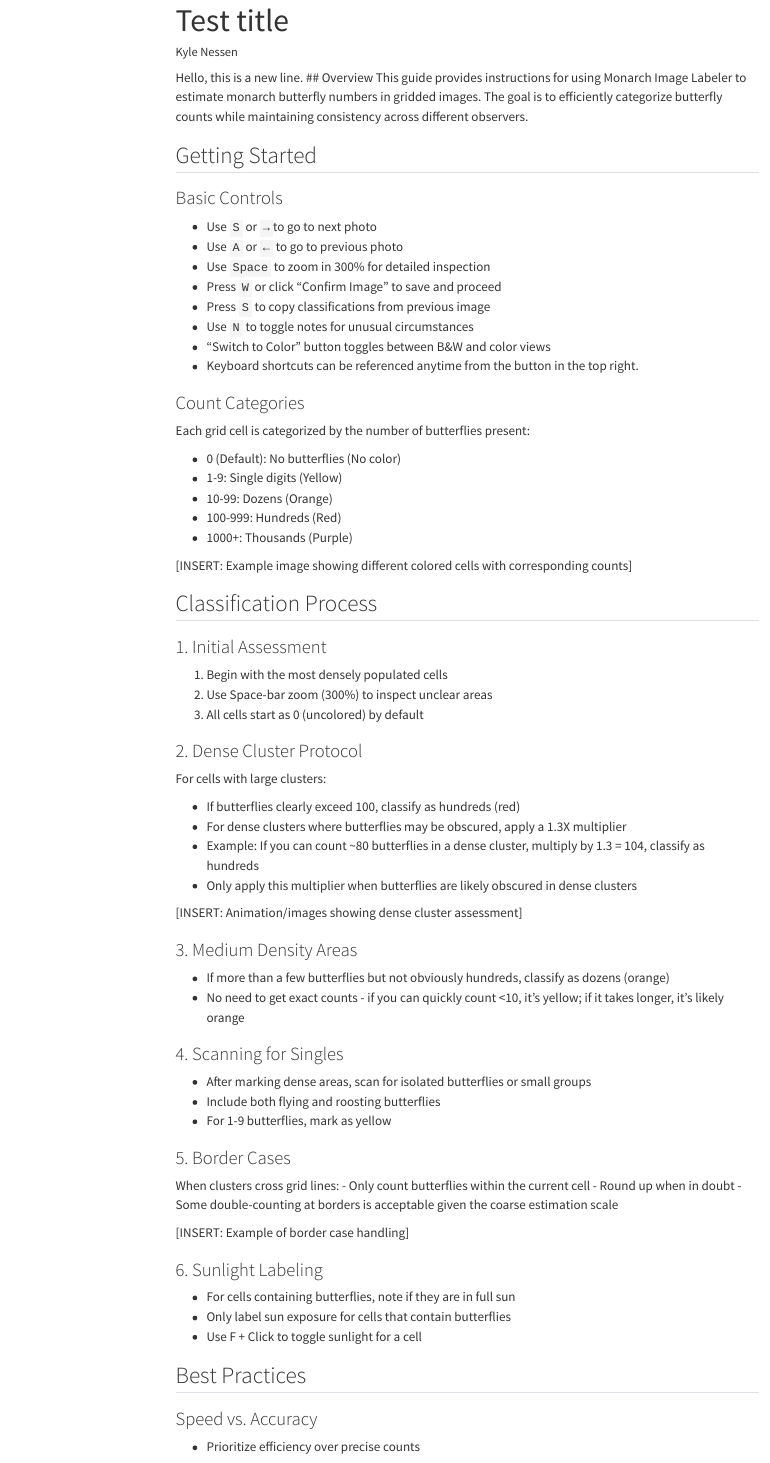
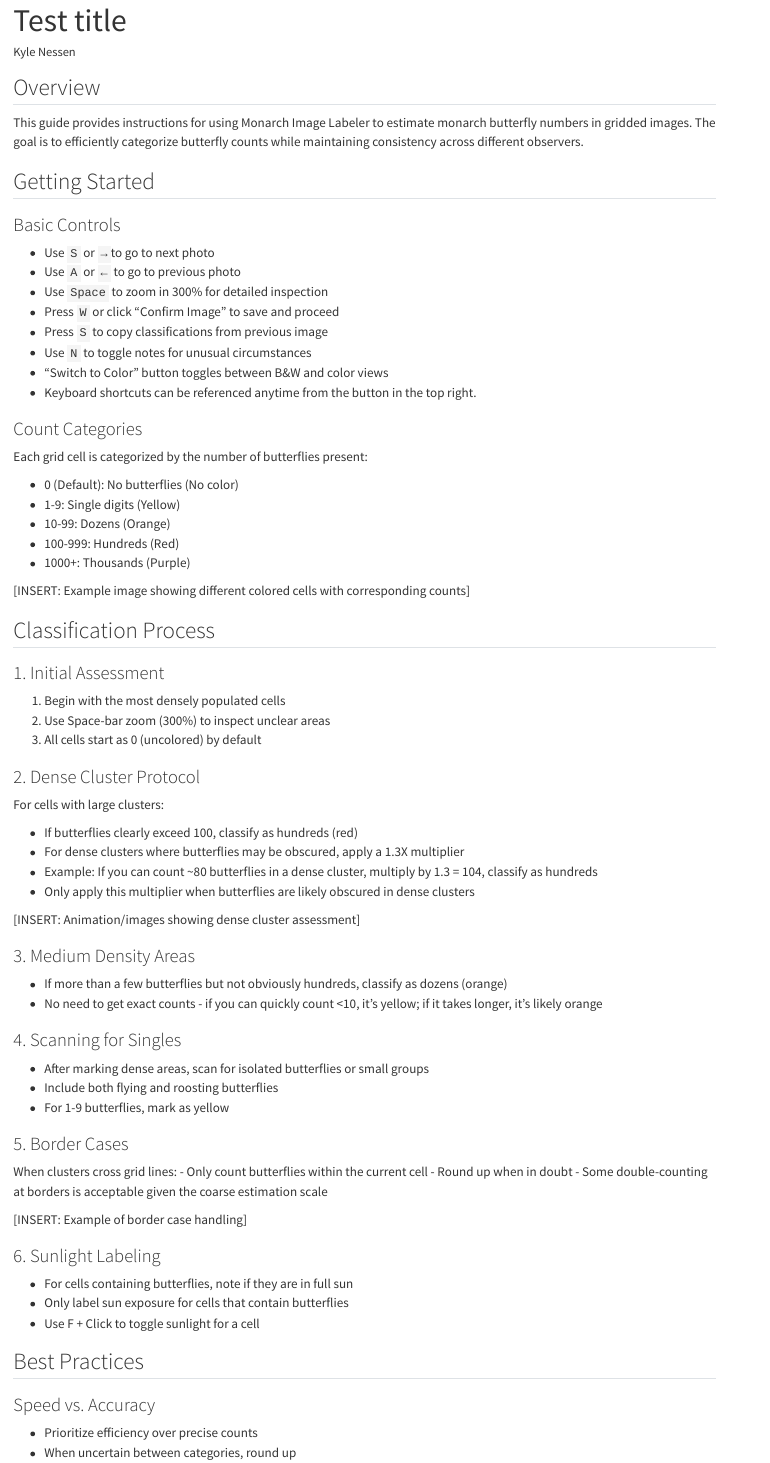
Before and after one commit to kylenessen/monarch_trailcam_classifier, a Quarto document (index.qmd): the page in a window 1100 px wide, from its top. Rendered offline with R 4.5, knitr and Pandoc in place of Quarto, with nearby package versions; menus at the side of the page are left out.

```diff
--- a/index.qmd
+++ b/index.qmd
@@ -1,12 +1,13 @@
 ---
 title: Test title
 author: Kyle Nessen
+theme: theme.scss
 format:
-  html:
-    toc: true
-    embed-resources: true
+    html:
+        toc: false
+        embed-resources: true
 ---
-Hello, this is a new line.
+
 ## Overview
 This guide provides instructions for using Monarch Image Labeler to estimate monarch butterfly numbers in gridded images. The goal is to efficiently categorize butterfly counts while maintaining consistency across different observers.
 
--- /dev/null
+++ b/theme.scss
@@ -0,0 +1,148 @@
+/*-- scss:defaults --*/
+
+// Import Google Fonts
+@import url('https://fonts.googleapis.com/css2?family=Taviraj:wght@400;500;600&family=Raleway:wght@400;600&family=Oswald&display=swap');
+
+// Typography
+$font-family-sans-serif: "Taviraj", Georgia, "Times New Roman", serif;
+$font-family-monospace: "JetBrains Mono", SFMono-Regular, Menlo, Monaco, Consolas, "Liberation Mono", "Courier New", monospace;
+$headings-font-family: "Oswald", system-ui, -apple-system, BlinkMacSystemFont, "Segoe UI", Arial, sans-serif;
+
+// Font sizes
+$font-size-base: 1rem;
+$h1-font-size: $font-size-base * 2.5;
+$h2-font-size: $font-size-base * 2;
+$h3-font-size: $font-size-base * 1.75;
+$h4-font-size: $font-size-base * 1.5;
+$code-font-size: 0.875em;
+
+// Colors
+$primary: #2c5282;        // Deep blue for primary elements
+$secondary: #718096;      // Neutral gray for secondary elements
+$body-color: #2d3748;     // Dark gray for main text
+$body-bg: #ffffff;        // White background
+$link-color: #3182ce;     // Bright blue for links
+$code-bg: #f7fafc;        // Light gray for code backgrounds
+$pre-bg: #f7fafc;         // Light gray for pre blocks
+$border-color: #e2e8f0;   // Light gray for borders
+
+// Spacing and layout
+$spacer: 1rem;
+$paragraph-margin-bottom: $spacer * 1.25;
+$headings-margin-bottom: $spacer;
+$line-height-base: 1.6;
+$line-height-sm: 1.4;
+$border-radius: 0.375rem;
+$border-radius-lg: 0.5rem;
+
+/*-- scss:rules --*/
+
+// Body styles
+body {
+  font-family: $font-family-sans-serif;
+  text-rendering: optimizeLegibility;
+  -webkit-font-smoothing: antialiased;
+  -moz-osx-font-smoothing: grayscale;
+}
+
+// Heading styles
+h1, h2, h3, h4, h5, h6 {
+  color: #000000;
+  font-weight: 400;
+  letter-spacing: -0.015em;
+  margin-top: $spacer * 2;
+}
+
+h1 {
+  border-bottom: 2px solid $border-color;
+  padding-bottom: $spacer * 0.5;
+}
+
+// Link styles
+a {
+  text-decoration: none;
+  transition: color 0.2s ease-in-out;
+
+  &:hover {
+    color: darken($link-color, 15%);
+    text-decoration: underline;
+  }
+}
+
+// Code blocks
+pre {
+  padding: $spacer * 1.25;
+  border: 1px solid $border-color;
+  box-shadow: 0 1px 3px rgba(0, 0, 0, 0.05);
+}
+
+code {
+  color: #d15a0a;
+  padding: 0.2em 0.4em;
+}
+
+// Block quotes
+blockquote {
+  border-left: 4px solid $primary;
+  margin: $spacer 0;
+  padding: $spacer;
+  background-color: rgba($primary, 0.05);
+  color: rgba($body-color, 0.9);
+}
+
+// Tables
+table {
+  width: 100%;
+  margin-bottom: $spacer * 1.5;
+  border-collapse: collapse;
+
+  th {
+    background-color: rgba($primary, 0.05);
+    border-bottom: 2px solid $border-color;
+    padding: $spacer * 0.75;
+    text-align: left;
+    font-weight: 600;
+  }
+
+  td {
+    padding: $spacer * 0.75;
+    border-bottom: 1px solid $border-color;
+  }
+}
+
+// Lists
+ul, ol {
+  padding-left: $spacer * 1.5;
+  margin-bottom: $spacer * 1.25;
+}
+
+// Images
+img {
+  max-width: 100%;
+  height: auto;
+  border-radius: $border-radius;
+  margin: $spacer 0;
+}
+
+// Navigation
+.nav-footer {
+  border-top: 1px solid $border-color;
+  padding-top: $spacer;
+  margin-top: $spacer * 2;
+}
+
+// Print styles
+@media print {
+  body {
+    font-size: 11pt;
+  }
+
+  a {
+    text-decoration: underline;
+  }
+
+  pre, code {
+    border: 1px solid $border-color;
+    page-break-inside: avoid;
+  }
+}
```
Also changed, not shown: index.html.
